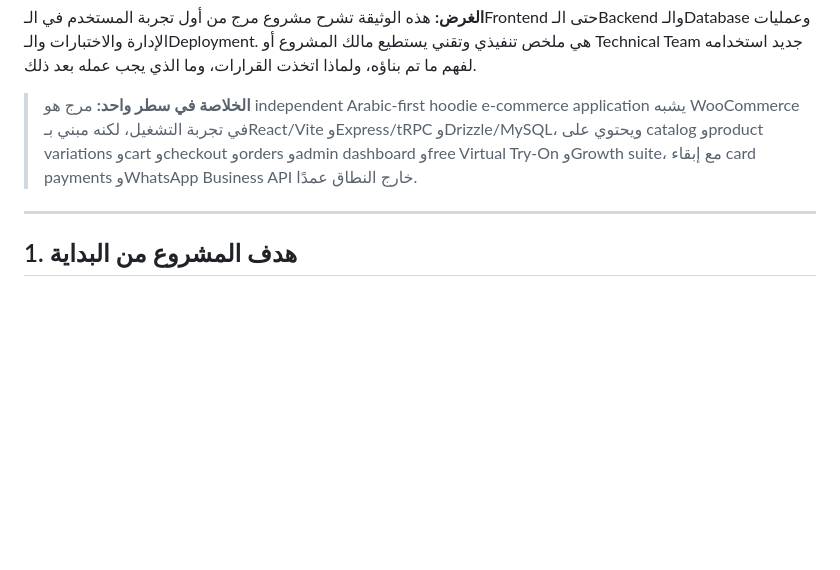
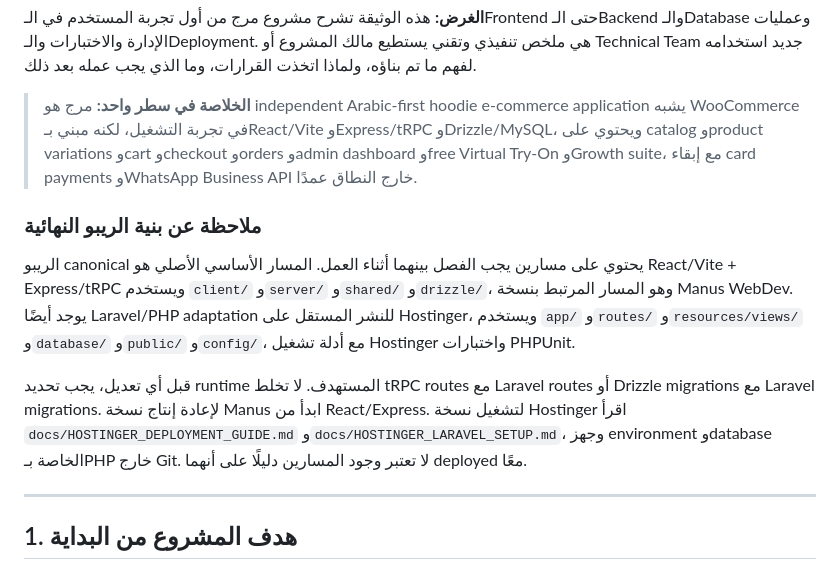
Before and after one commit to aliabdelazim7/Marj-Site, a Markdown page: docs/PROJECT-BRIEF.md, the part around the change. GitHub-like rendering; blank space fills up the shorter version.

Commit message:
Clarify complete repository architecture in project brief

```diff
--- a/docs/PROJECT-BRIEF.md
+++ b/docs/PROJECT-BRIEF.md
@@ -7,6 +7,12 @@
 **الغرض:** هذه الوثيقة تشرح مشروع مرج من أول تجربة المستخدم في الـFrontend حتى الـBackend والـDatabase وعمليات الإدارة والاختبارات والـDeployment. هي ملخص تنفيذي وتقني يستطيع مالك المشروع أو Technical Team جديد استخدامه لفهم ما تم بناؤه، ولماذا اتخذت القرارات، وما الذي يجب عمله بعد ذلك.
 
 > **الخلاصة في سطر واحد:** مرج هو independent Arabic-first hoodie e-commerce application يشبه WooCommerce في تجربة التشغيل، لكنه مبني بـReact/Vite وExpress/tRPC وDrizzle/MySQL، ويحتوي على catalog وproduct variations وcart وcheckout وorders وadmin dashboard وfree Virtual Try-On وGrowth suite، مع إبقاء card payments وWhatsApp Business API خارج النطاق عمدًا.
+
+### ملاحظة عن بنية الريبو النهائية
+
+الريبو canonical يحتوي على مسارين يجب الفصل بينهما أثناء العمل. المسار الأساسي الأصلي هو React/Vite + Express/tRPC ويستخدم `client/` و`server/` و`shared/` و`drizzle/`، وهو المسار المرتبط بنسخة Manus WebDev. يوجد أيضًا Laravel/PHP adaptation للنشر المستقل على Hostinger، ويستخدم `app/` و`routes/` و`resources/views/` و`database/` و`public/` و`config/`، مع أدلة تشغيل Hostinger واختبارات PHPUnit.
+
+قبل أي تعديل، يجب تحديد runtime المستهدف. لا تخلط tRPC routes مع Laravel routes أو Drizzle migrations مع Laravel migrations. لإعادة إنتاج نسخة Manus ابدأ من React/Express. لتشغيل نسخة Hostinger اقرأ `docs/HOSTINGER_DEPLOYMENT_GUIDE.md` و`docs/HOSTINGER_LARAVEL_SETUP.md`، وجهز environment وdatabase الخاصة بـPHP خارج Git. لا تعتبر وجود المسارين دليلًا على أنهما deployed معًا.
 
 ---
 
```
